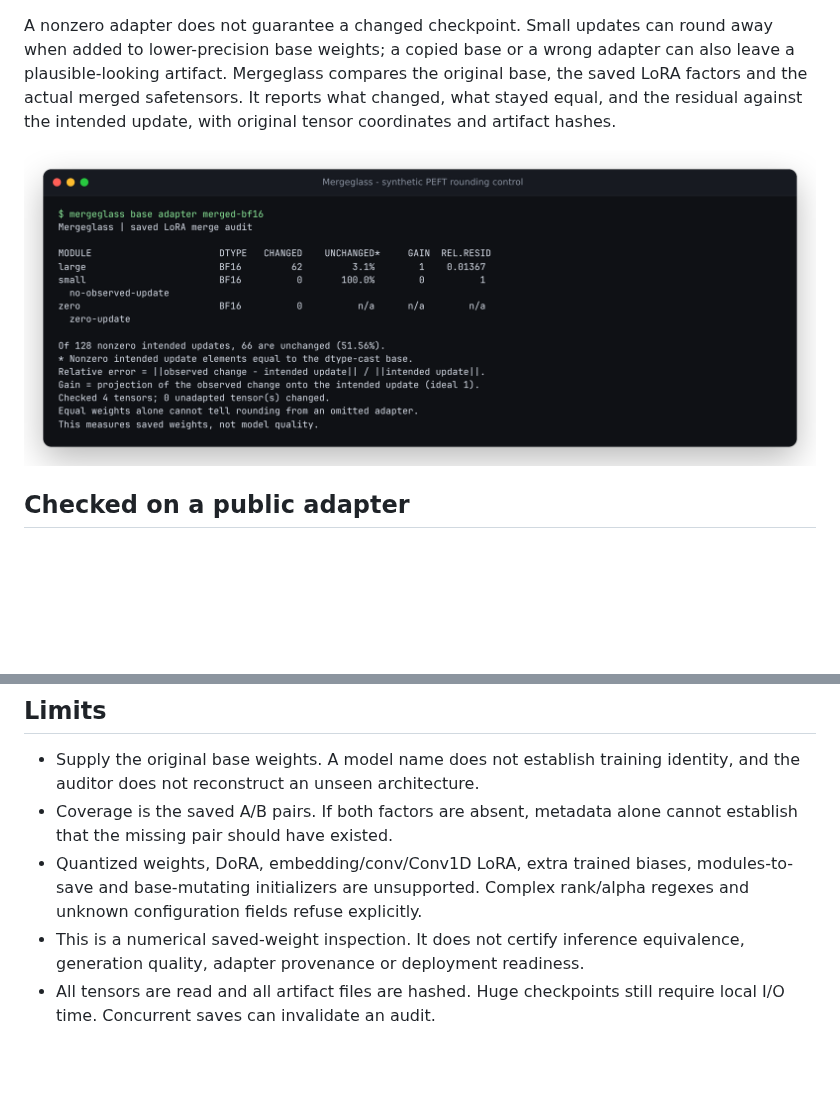
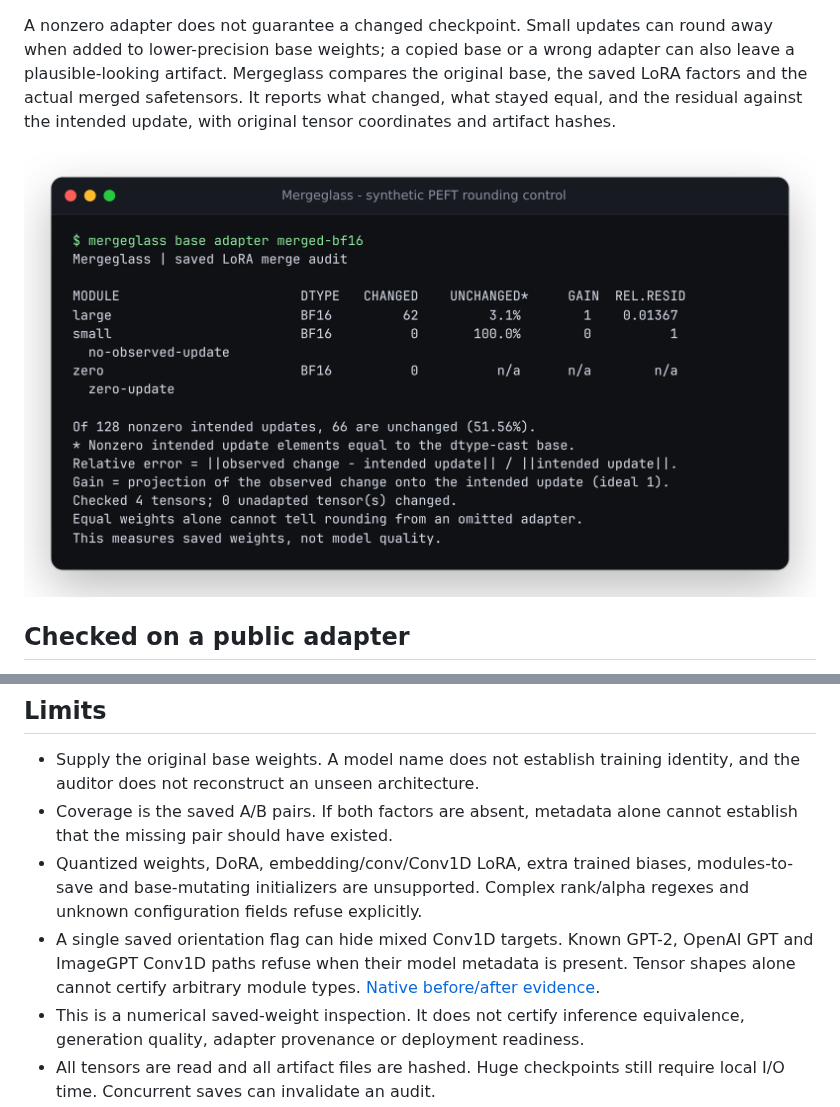
Before and after one commit to antonsoo/mergeglass, a Markdown page: README.md, 2 parts joined by grey strips. Drawn GitHub-style; pictures changed too: docs/assets/rounding.png; blank space fills up the shorter version.

Commit message:
fix: reject mixed Conv1D targets hidden by a global orientation flag

```diff
--- a/README.md
+++ b/README.md
@@ -154,6 +154,10 @@ on 65,280 of those deliberately chosen boundary cases.
 - Quantized weights, DoRA, embedding/conv/Conv1D LoRA, extra trained biases,
   modules-to-save and base-mutating initializers are unsupported. Complex
   rank/alpha regexes and unknown configuration fields refuse explicitly.
+- A single saved orientation flag can hide mixed Conv1D targets. Known GPT-2,
+  OpenAI GPT and ImageGPT Conv1D paths refuse when their model metadata is
+  present. Tensor shapes alone cannot certify arbitrary module types.
+  [Native before/after evidence](studies/orientation/README.md).
 - This is a numerical saved-weight inspection. It does not certify inference
   equivalence, generation quality, adapter provenance or deployment readiness.
 - All tensors are read and all artifact files are hashed. Huge checkpoints
```
Also changed, not shown: CHANGELOG.md (+2 -0 lines), docs/arithmetic.md (+11 -0 lines), studies/orientation/README.md (added, +62 -0 lines), 10 other files.
